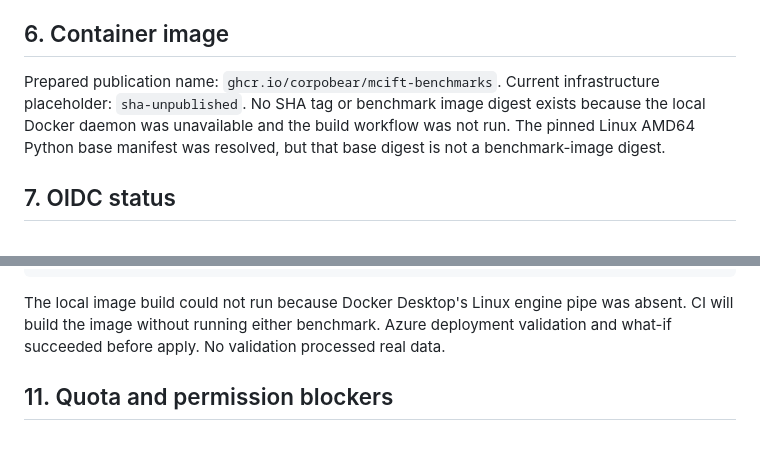
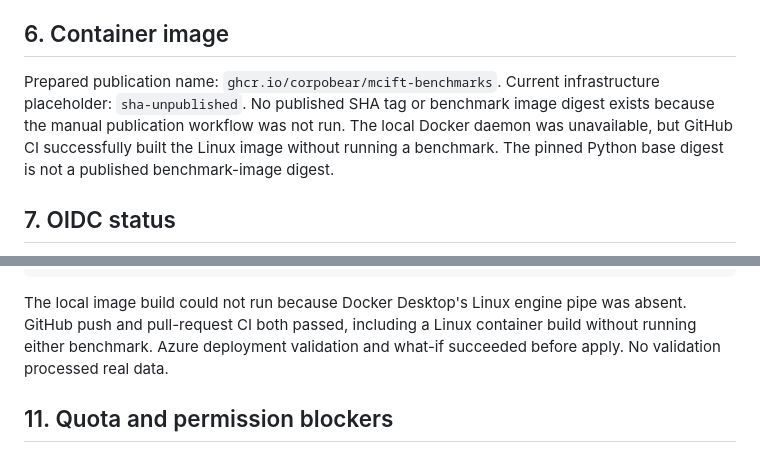
Before and after one commit to corpobear/MCIFT-Benchmarks, a Markdown page: PREPARATION_REPORT.md, 2 parts joined by grey strips. Rendered like a GitHub page.

Commit message:
docs: record successful container CI

````diff
--- a/PREPARATION_REPORT.md
+++ b/PREPARATION_REPORT.md
@@ -75,10 +75,11 @@ registration during the first check and subsequently supported deployment.
 ## 6. Container image
 
 Prepared publication name: `ghcr.io/corpobear/mcift-benchmarks`.
-Current infrastructure placeholder: `sha-unpublished`. No SHA tag or benchmark
-image digest exists because the local Docker daemon was unavailable and the build
-workflow was not run. The pinned Linux AMD64 Python base manifest was resolved,
-but that base digest is not a benchmark-image digest.
+Current infrastructure placeholder: `sha-unpublished`. No published SHA tag or
+benchmark image digest exists because the manual publication workflow was not run.
+The local Docker daemon was unavailable, but GitHub CI successfully built the
+Linux image without running a benchmark. The pinned Python base digest is not a
+published benchmark-image digest.
 
 ## 7. OIDC status
 
@@ -148,8 +149,9 @@ secret-assignment pattern scan                       # none found
 ```
 
 The local image build could not run because Docker Desktop's Linux engine pipe was
-absent. CI will build the image without running either benchmark. Azure deployment
-validation and what-if succeeded before apply. No validation processed real data.
+absent. GitHub push and pull-request CI both passed, including a Linux container
+build without running either benchmark. Azure deployment validation and what-if
+succeeded before apply. No validation processed real data.
 
 ## 11. Quota and permission blockers
 
````
